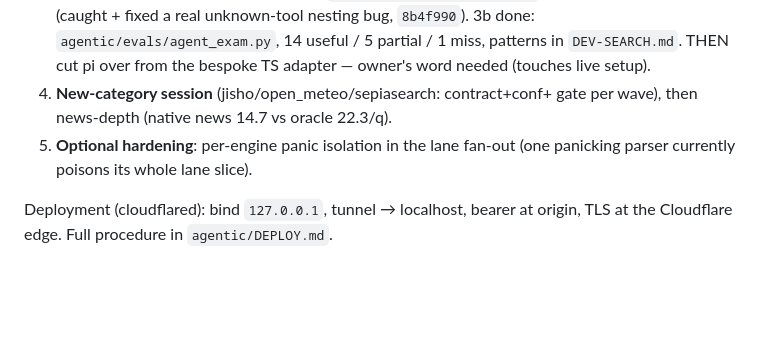
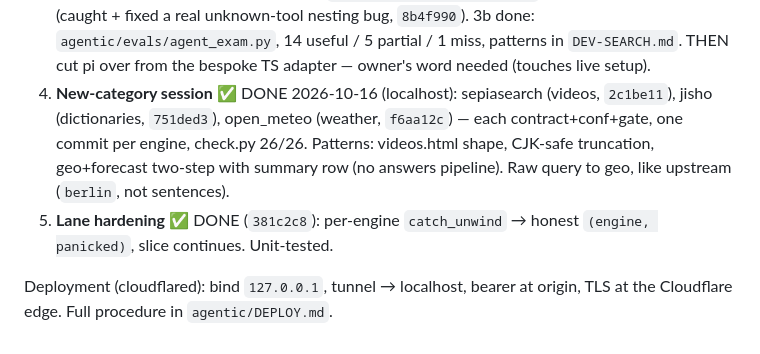
Before and after one commit to ayayushsharma/native-searxng, a Markdown page: PLAN.md, the part around the change. Drawn GitHub-style; blank space fills up the shorter version.

Commit message:
docs: queue items 4+5 closed (3 categories, lane guard)

```diff
--- a/PLAN.md
+++ b/PLAN.md
@@ -259,10 +259,14 @@ diff runner + examples — the contract IS SearXNG's `/search&format=json`.
    `8b4f990`). 3b done: `agentic/evals/agent_exam.py`, 14 useful / 5
    partial / 1 miss, patterns in `DEV-SEARCH.md`. THEN cut pi over
    from the bespoke TS adapter — owner's word needed (touches live setup).
-4. **New-category session** (jisho/open_meteo/sepiasearch: contract+conf+
-   gate per wave), then news-depth (native news 14.7 vs oracle 22.3/q).
-5. **Optional hardening**: per-engine panic isolation in the lane fan-out
-   (one panicking parser currently poisons its whole lane slice).
+4. **New-category session** ✅ DONE 2026-10-16 (localhost): sepiasearch
+   (videos, `2c1be11`), jisho (dictionaries, `751ded3`), open_meteo
+   (weather, `f6aa12c`) — each contract+conf+gate, one commit per
+   engine, check.py 26/26. Patterns: videos.html shape, CJK-safe
+   truncation, geo+forecast two-step with summary row (no answers
+   pipeline). Raw query to geo, like upstream (`berlin`, not sentences).
+5. **Lane hardening** ✅ DONE (`381c2c8`): per-engine `catch_unwind` →
+   honest `(engine, panicked)`, slice continues. Unit-tested.
 
 Deployment (cloudflared): bind `127.0.0.1`, tunnel → localhost, bearer at
 origin, TLS at the Cloudflare edge. Full procedure in `agentic/DEPLOY.md`.
```
